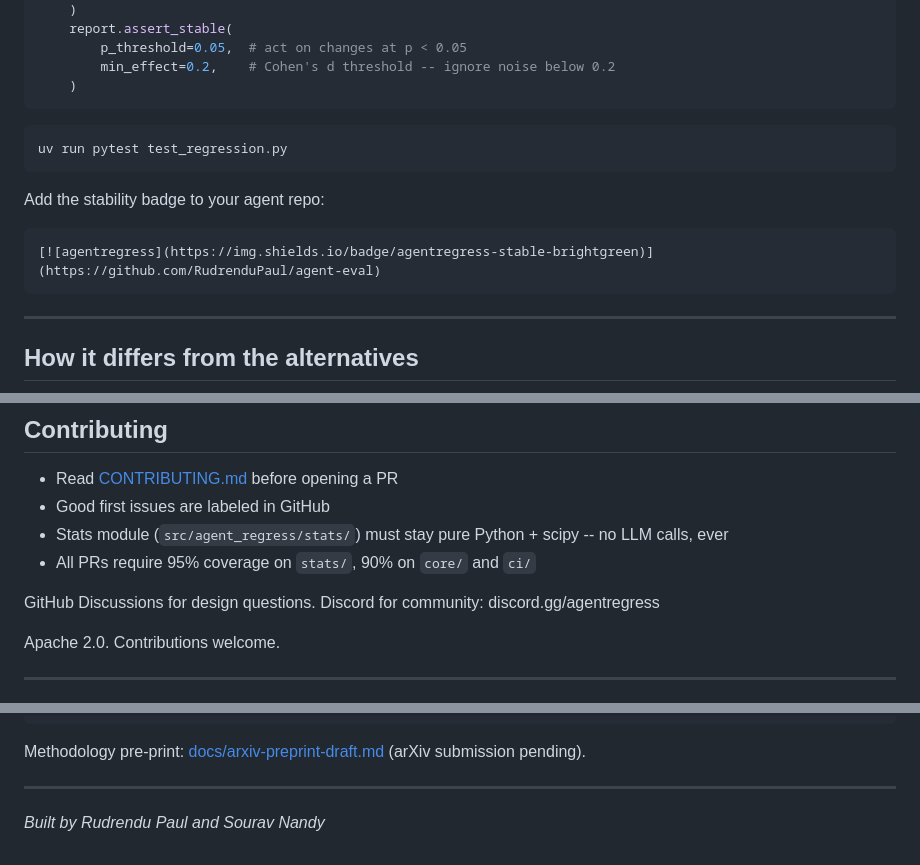
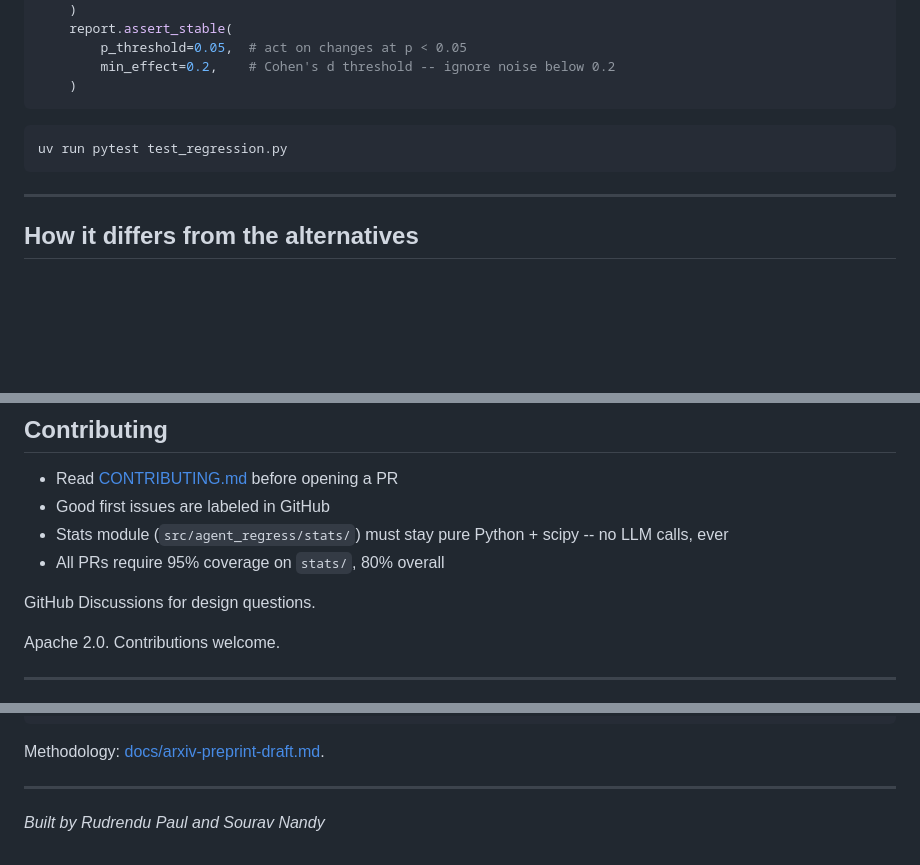
Before and after one commit to RudrenduPaul/agent-eval, a Markdown page: README.md, 3 parts joined by grey strips. Rendered like a GitHub page; blank space fills up the shorter version.

````diff
--- a/README.md
+++ b/README.md
@@ -137,12 +132,6 @@ def test_no_regression():
 uv run pytest test_regression.py
 ```
 
-Add the stability badge to your agent repo:
-
-```markdown
-[![agentregress](https://img.shields.io/badge/agentregress-stable-brightgreen)](https://github.com/RudrenduPaul/agent-eval)
-```
-
 ---
 
 ## How it differs from the alternatives
@@ -277,9 +248,9 @@ See [leaderboard/README.md](leaderboard/README.md).
 - Read [CONTRIBUTING.md](CONTRIBUTING.md) before opening a PR
 - Good first issues are labeled in GitHub
 - Stats module (`src/agent_regress/stats/`) must stay pure Python + scipy -- no LLM calls, ever
-- All PRs require 95% coverage on `stats/`, 90% on `core/` and `ci/`
+- All PRs require 95% coverage on `stats/`, 80% overall
 
-GitHub Discussions for design questions. Discord for community: discord.gg/agentregress
+GitHub Discussions for design questions.
 
 Apache 2.0. Contributions welcome.
 
@@ -299,7 +270,7 @@ If you use agentregress in research, please cite:
 }
 ```
 
-Methodology pre-print: [docs/arxiv-preprint-draft.md](docs/arxiv-preprint-draft.md) (arXiv submission pending).
+Methodology: [docs/arxiv-preprint-draft.md](docs/arxiv-preprint-draft.md).
 
 ---
 
````
Also changed, not shown: other parts of README.md (+6 -29 lines), docs/benchmarks.md (added, +20 -0 lines).
